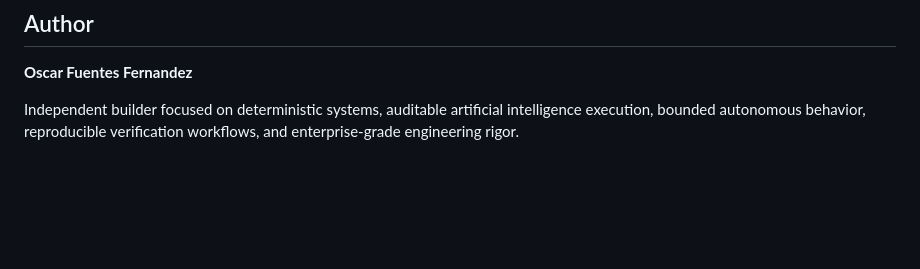
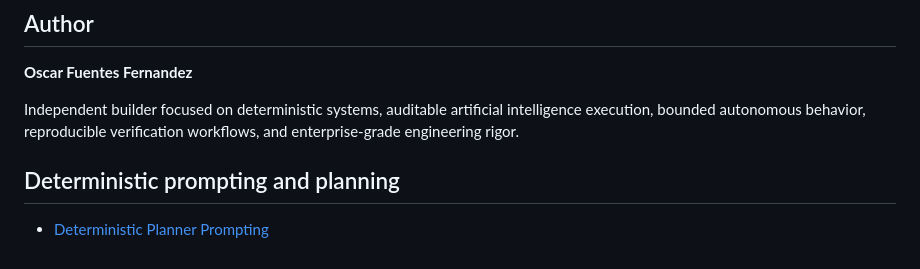
Before and after one commit to crasofuentes-hub/deterministic-agent-system, a Markdown page: README.md, the part around the change. GitHub-like rendering; blank space fills up the shorter version.

Commit message:
docs(prompts): document deterministic planner prompt architecture

```diff
--- a/README.md
+++ b/README.md
@@ -1157,3 +1157,7 @@ See the LICENSE file for details.
 **Oscar Fuentes Fernandez**
 
 Independent builder focused on deterministic systems, auditable artificial intelligence execution, bounded autonomous behavior, reproducible verification workflows, and enterprise-grade engineering rigor.
+
+## Deterministic prompting and planning
+
+- [Deterministic Planner Prompting](docs/deterministic-planner-prompting.md)
```
Also changed, not shown: docs/deterministic-planner-prompting.md (added, +159 -0 lines).
